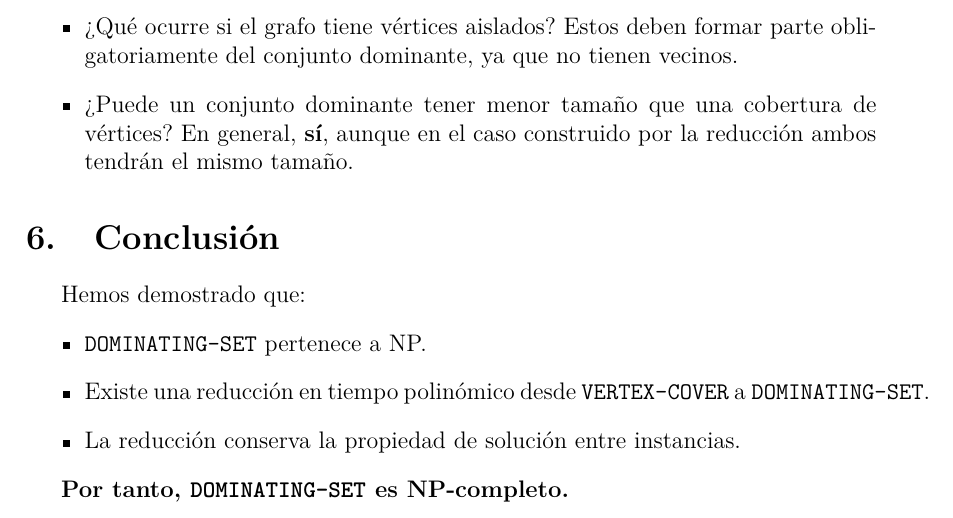
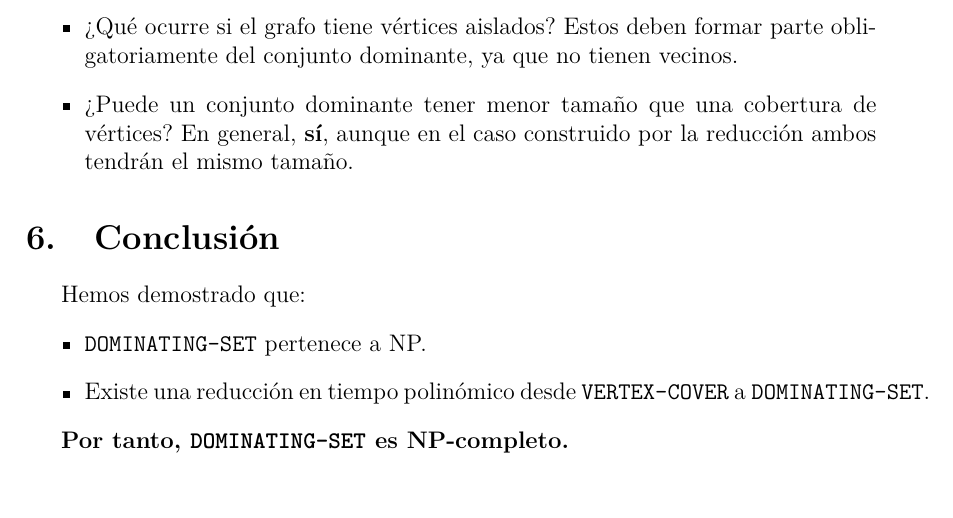
Before and after one commit to jalcausa/Algoritmia-y-Complejidad, a LaTeX document (Ejercicio-NPC/Ejercicio-32/memoria_ejercicio_24.tex): part of page 5 of 5, cut so that both start at the same text. Compiled offline with pdfLaTeX.

Commit message:
Ejercicio 32

```diff
--- a/Ejercicio-NPC/Ejercicio-32/memoria_ejercicio_24.tex
+++ b/Ejercicio-NPC/Ejercicio-32/memoria_ejercicio_24.tex
@@ -144,7 +144,6 @@ Hemos demostrado que:
 \begin{itemize}
     \item \texttt{DOMINATING-SET} pertenece a NP.
     \item Existe una reducción en tiempo polinómico desde \texttt{VERTEX-COVER} a \texttt{DOMINATING-SET}.
-    \item La reducción conserva la propiedad de solución entre instancias.
 \end{itemize}
 
 \textbf{Por tanto, \texttt{DOMINATING-SET} es NP-completo.}
```
Also changed, not shown: Ejercicio-NPC/Ejercicio-32/memoria_ejercicio_24.pdf, 3 other files.
